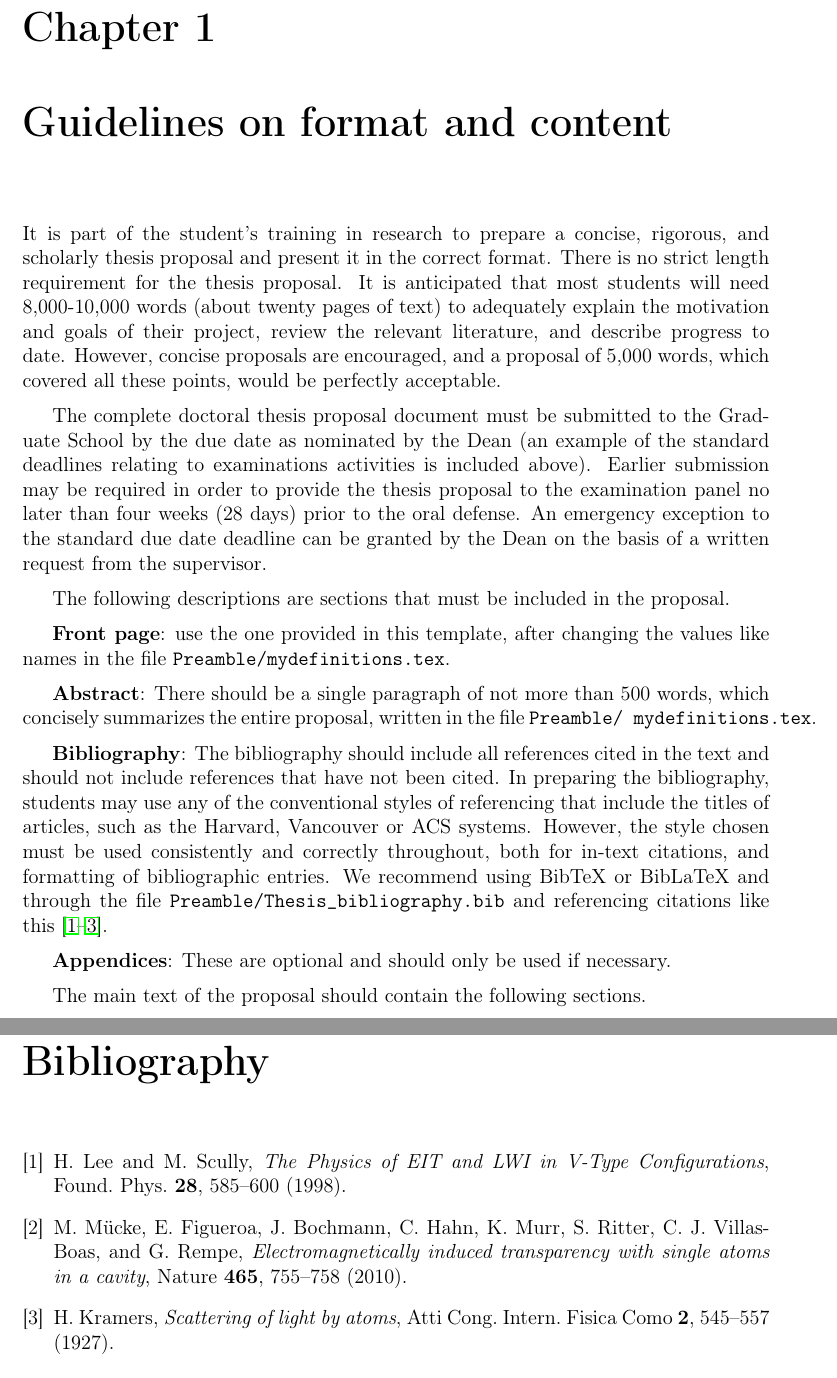
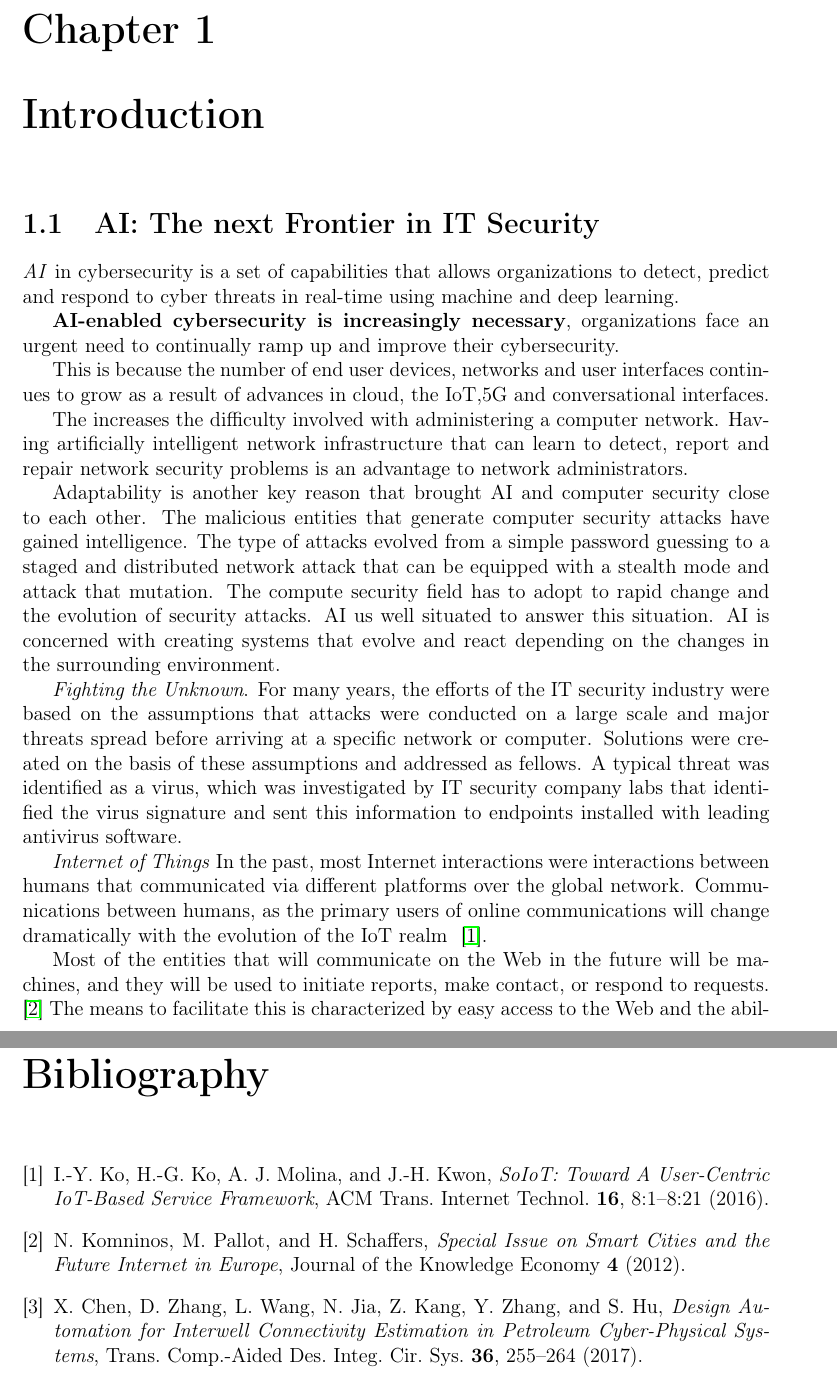
Before and after one commit to anatolicvs/DPhil.Proposal, a LaTeX thesis (Thesis_proposal.tex, which reads MainText/chapter1.tex, Preamble/Thesis_bibliography.bib): two parts of pages 7 and 19 of 19, joined at a grey line, cut so that both start at the same text. The pictures show the PDF file Thesis_proposal.pdf that the author committed with the source.

Commit message:
chapter1 is completed.

```diff
--- a/MainText/chapter1.tex
+++ b/MainText/chapter1.tex
@@ -1,22 +1,32 @@
 
-\chapter{Guidelines on format and content} \label{ch-1}
+\chapter{Introduction} \label{ch-1}
 
-It is part of the student's training in research to prepare a concise, rigorous, and scholarly thesis proposal and present it in the correct format. There is no strict length requirement for the thesis proposal. It is anticipated that most students will need 8,000-10,000 words (about twenty pages of text) to adequately explain the motivation and goals of their project, review the relevant literature, and describe progress to date. However, concise proposals are encouraged, and a proposal of 5,000 words, which covered all these points, would be perfectly acceptable.
+\section{AI: The next Frontier in IT Security}
 
-The complete doctoral thesis proposal document must be submitted to the Graduate School by the due date as nominated by the Dean (an example of the standard deadlines relating to examinations activities is included above). Earlier submission may be required in order to provide the thesis proposal to the examination panel no later than four weeks (28 days) prior to the oral defense. An emergency exception to the standard due date deadline can be granted by the Dean on the basis of a written request from the supervisor.
+\textit{AI} in cybersecurity is a set of capabilities that allows organizations to detect, predict and respond to cyber threats in real-time
+using machine and deep learning.
 
-The following descriptions are sections that must be included in the proposal.
 
-\textbf{Front page}: use the one provided in this template, after changing the values like names in the file \texttt{Preamble/mydefinitions.tex}.
+\textbf{AI-enabled cybersecurity is increasingly necessary}, organizations face an urgent need to continually ramp up and improve their cybersecurity.
 
-\textbf{Abstract}: There should be a single paragraph of not more than 500 words, which concisely summarizes the entire proposal, written in the file \texttt{Preamble/ mydefinitions.tex}.
+This is because the number of end user devices, networks and user interfaces continues to grow as a result of advances in cloud, the IoT,5G and conversational interfaces.
 
-\textbf{Bibliography}: The bibliography should include all references cited in the text and should not include references that have not been cited. In preparing the bibliography, students may use any of the conventional styles of referencing that include the titles of articles, such as the Harvard, Vancouver or ACS systems. However, the style chosen must be used consistently and correctly throughout, both for in-text citations, and formatting of bibliographic entries. We recommend using BibTeX or BibLaTeX and through the file \texttt{Preamble/Thesis\_bibliography.bib} and referencing citations like this \cite{Lee98, Muc10, Kra27}.
+The increases the difficulty involved with administering a computer network. Having artificially intelligent network infrastructure that can learn to detect,
+report and repair network security problems is an advantage to network administrators.
 
-\textbf{Appendices}: These are optional and should only be used if necessary.
+Adaptability is another key reason that brought AI and computer security close to each other. The malicious entities that generate computer security attacks have gained intelligence.
+The type of attacks evolved from a simple password guessing to a staged and distributed network attack that can be equipped with a stealth mode and attack that mutation.
+The compute security field has to adopt to rapid change and the evolution of security attacks. AI us well situated to answer this situation. AI is concerned with creating systems that evolve
+and react depending on the changes in the surrounding environment.
 
-The main text of the proposal should contain the following sections.
+\textit{Fighting the Unknown}. For many years, the efforts of the IT security industry were based on the assumptions
+that attacks were conducted on a large scale and major threats spread before arriving at a specific network or computer.
+Solutions were created on the basis of these assumptions and addressed as fellows. A typical threat was identified as a virus, which was investigated
+by IT security company labs that identified the virus signature and sent this information to endpoints installed with leading antivirus software.
 
-\section{Introduction and Literature Review}
+\textit{Internet of Things} In the past, most Internet interactions were interactions between humans that communicated via different platforms over the global network.
+Communications between humans, as the primary users of online communications will change dramatically with the evolution of the IoT realm ~\cite{Ko:2016:STU:2909066.2835492}.
 
-This should include a statement of the problem, the overall aims, and background to the research including a review of relevant existing work (literature review). The literature review should be a concise, scholarly review of the literature explaining the background to the proposed research. The review should provide the context for the aims of the proposed research in relation to existing work on the topic.
+Most of the entities that will communicate on the Web in the future will be machines, and they will be used to initiate
+reports, make contact, or respond to requests. ~\cite{Komninos:2012}
+The means to facilitate this is characterized by easy access to the Web and the ability for mass distribution. For example, there is a possibility to turn households into smart homes with
--- a/Preamble/Thesis_bibliography.bib
+++ b/Preamble/Thesis_bibliography.bib
@@ -9,0 +13,4 @@
+	journal = {ACM Trans. Internet Technol.},
+	issue_date = {April 2016},
+	volume = {16},
+	number = {2},
@@ -9,0 +26 @@
+	publisher = {ACM},
@@ -10,0 +54,6 @@
+	year = {2012},
+	month = {06},
+	pages = {},
+	title = {Special Issue on Smart Cities and the Future Internet in Europe},
+	volume = {4},
+	journal = {Journal of the Knowledge Economy},
@@ -10,0 +65,5 @@
+	title = {Design Automation for Interwell Connectivity Estimation in Petroleum Cyber-Physical Systems},
+	journal = {Trans. Comp.-Aided Des. Integ. Cir. Sys.},
+	issue_date = {February 2017},
+	volume = {36},
+	number = {2},
```
Also changed, not shown: Preamble/abstract.tex (+5 -5 lines), Preamble/mydefinitions.tex (+1 -1 lines), Thesis_proposal.pdf, MainText/chapter1.tex (14 more changed lines), Preamble/Thesis_bibliography.bib (54 more changed lines), 1 other file.
